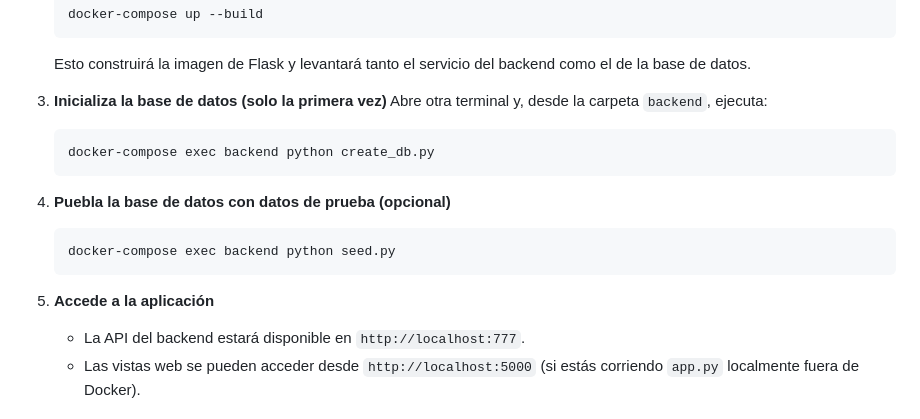
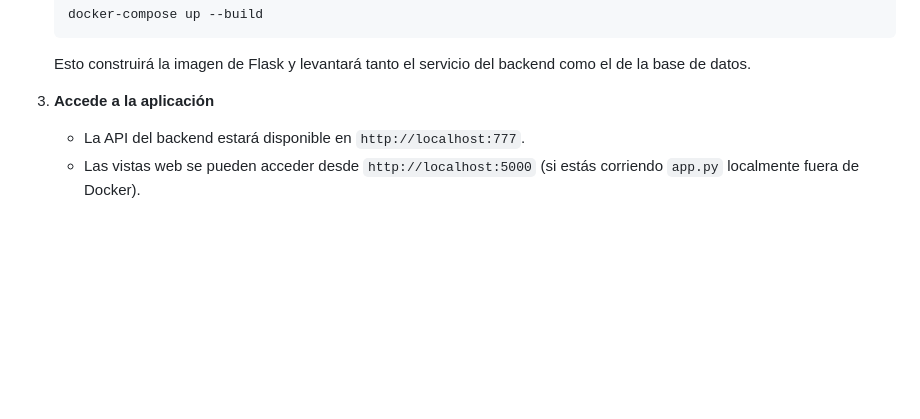
Before and after one commit to DaYascaribay/MEDI-LOGIX, a Markdown page: README.md, the part around the change. Drawn GitHub-style; blank space fills up the shorter version.

Commit message:
fix:modify readme

````diff
--- a/README.md
+++ b/README.md
@@ -75,18 +75,7 @@ medilogix/
    ```
    Esto construirá la imagen de Flask y levantará tanto el servicio del backend como el de la base de datos.
 
-3. **Inicializa la base de datos (solo la primera vez)**
-   Abre otra terminal y, desde la carpeta `backend`, ejecuta:
-   ```bash
-   docker-compose exec backend python create_db.py
-   ```
-
-4. **Puebla la base de datos con datos de prueba (opcional)**
-   ```bash
-   docker-compose exec backend python seed.py
-   ```
-
-5. **Accede a la aplicación**
+4. **Accede a la aplicación**
    - La API del backend estará disponible en `http://localhost:777`.
    - Las vistas web se pueden acceder desde `http://localhost:5000` (si estás corriendo `app.py` localmente fuera de Docker).
 
````
